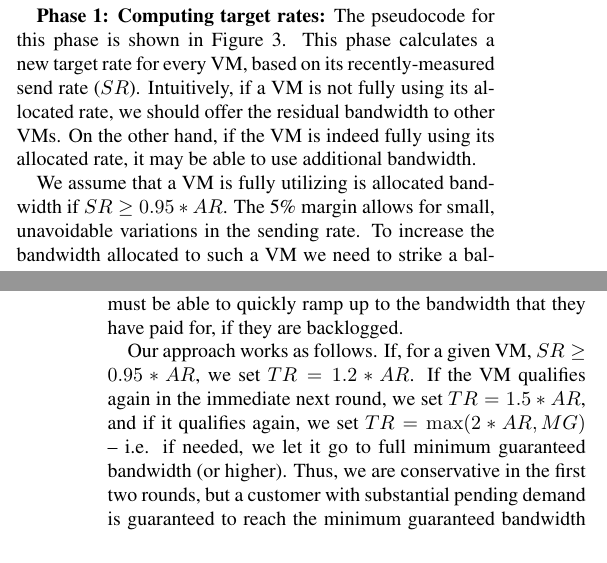
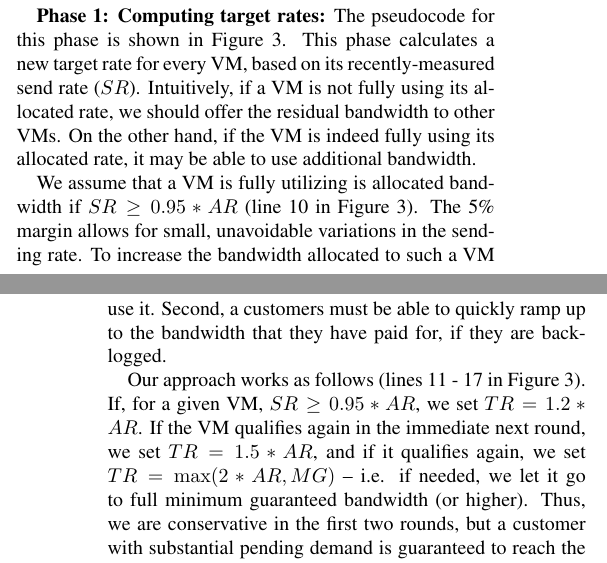
Before and after one commit to jitupadhye-zz/vmqos, a LaTeX paper (qos.tex, which reads algo.tex): two parts of the columns of pages 2 and 3 of 7, joined at a grey line, cut so that both start at the same text. Compiled offline with pdfLaTeX.

Commit message:
implementation.tex

```diff
--- a/algo.tex
+++ b/algo.tex
@@ -124,14 +124,15 @@ is indeed fully using its allocated rate, it may be able to use additional
 bandwidth.
 
 We assume that a VM is fully utilizing is allocated bandwidth if $SR \geq
-0.95*AR$. The 5\% margin allows for small, unavoidable variations in the sending
+0.95*AR$ (line 10 in Figure~\ref{fig:mbfq_p1}). The 5\% margin allows for small, unavoidable variations in the sending
 rate. To increase the bandwidth allocated to such a VM we need to strike a
 balance between two competing goals. First, we must minimize ``waste''-- just
 because we give additional bandwidth to a VM does not mean it will be able to
 use it. Second, a customers must be able to quickly ramp up to the bandwidth
 that they have paid for, if they are backlogged.
 
-Our approach works as follows.  If, for a given VM, $SR \geq 0.95*AR$, we set
+Our approach works as follows (lines 11 - 17 in Figure~\ref{fig:mbfq_p1}).
+If, for a given VM, $SR \geq 0.95*AR$, we set
 $TR = 1.2*AR$.  If the VM qualifies again in the immediate next round, we set
 $TR = 1.5*AR$, and if it qualifies again, we set $TR = \max(2*AR, MG)$ -- i.e.
 if needed, we let it go to full minimum guaranteed bandwidth (or higher).  Thus,
```
Also changed, not shown: qos.tex (+1 -0 lines).
